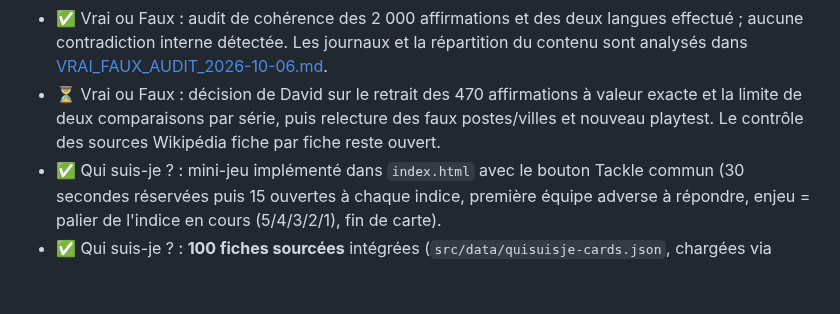
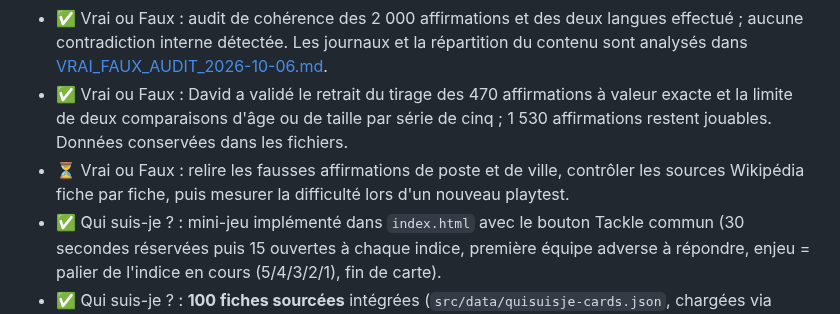
Before and after one commit to Dacloccortexa/game-project, a Markdown page: docs/TODO.md, the part around the change. GitHub-like rendering; blank space fills up the shorter version.

Commit message:
Suivre le recalibrage et les contrôles éditoriaux de Vrai ou Faux

```diff
--- a/docs/TODO.md
+++ b/docs/TODO.md
@@ -22,7 +22,8 @@
 - ⏳ À partir de cette base, composer et tester des chaînes de six joueurs : cinq comparaisons au maximum, aucune égalité entre voisins, écarts intéressants et directions PLUS/MOINS variées.
 - ✅ Vrai ou Faux (remplace Le Faux) : jeu de données de 2 000 affirmations intégré (`src/data/vraifaux-statements.json`, toutes au statut « vérifié » dans le fichier mais audit éditorial à poursuivre) et mini-jeu implémenté dans `index.html` (5 affirmations, cagnotte 1→5, ENCAISSER/CONTINUER, Tackle commun 30 + 5 secondes, fermé dès la réponse de l'équipe active (DECISIONS.md du 2026-09-29)). Voir DECISIONS.md du 2026-09-28.
 - ✅ Vrai ou Faux : audit de cohérence des 2 000 affirmations et des deux langues effectué ; aucune contradiction interne détectée. Les journaux et la répartition du contenu sont analysés dans [VRAI_FAUX_AUDIT_2026-10-06.md](VRAI_FAUX_AUDIT_2026-10-06.md).
-- ⏳ Vrai ou Faux : décision de David sur le retrait des 470 affirmations à valeur exacte et la limite de deux comparaisons par série, puis relecture des faux postes/villes et nouveau playtest. Le contrôle des sources Wikipédia fiche par fiche reste ouvert.
+- ✅ Vrai ou Faux : David a validé le retrait du tirage des 470 affirmations à valeur exacte et la limite de deux comparaisons d'âge ou de taille par série de cinq ; 1 530 affirmations restent jouables. Données conservées dans les fichiers.
+- ⏳ Vrai ou Faux : relire les fausses affirmations de poste et de ville, contrôler les sources Wikipédia fiche par fiche, puis mesurer la difficulté lors d'un nouveau playtest.
 - ✅ Qui suis-je ? : mini-jeu implémenté dans `index.html` avec le bouton Tackle commun (30 secondes réservées puis 15 ouvertes à chaque indice, première équipe adverse à répondre, enjeu = palier de l'indice en cours (5/4/3/2/1), fin de carte).
 - ✅ Qui suis-je ? : **100 fiches sourcées** intégrées (`src/data/quisuisje-cards.json`, chargées via `loadQsjCards()`), remplaçant les 4 fiches de test. Case cochée par défaut comme les autres mini-jeux. Vérifié : chargement, réponse fausse (−1, carte continue), rendu de 15 cartes tirées au hasard.
 - ⏳ Qui suis-je ? : faire une relecture éditoriale et un playtest de la difficulté réelle des indices avant une vraie soirée test (statut du lot : « fiches sourcées, difficulté à éprouver en partie »).
```
